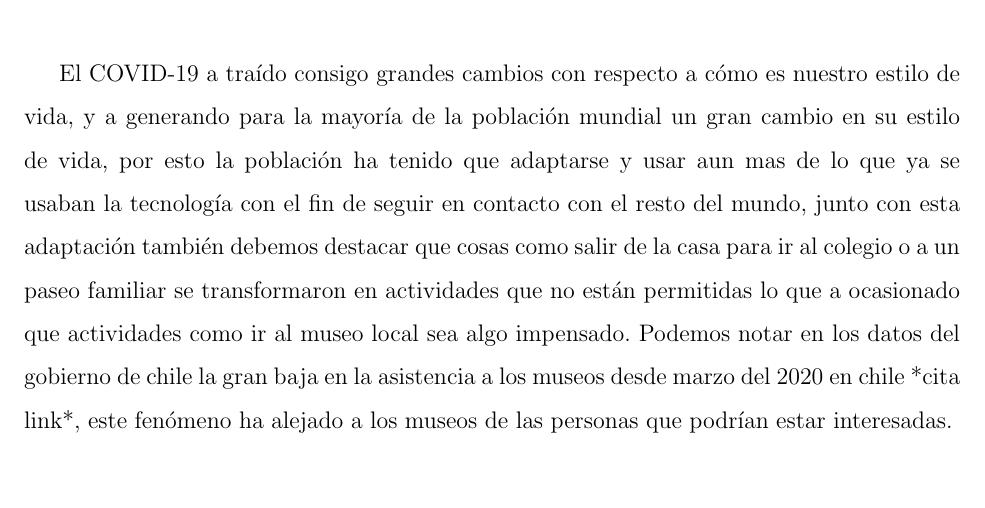
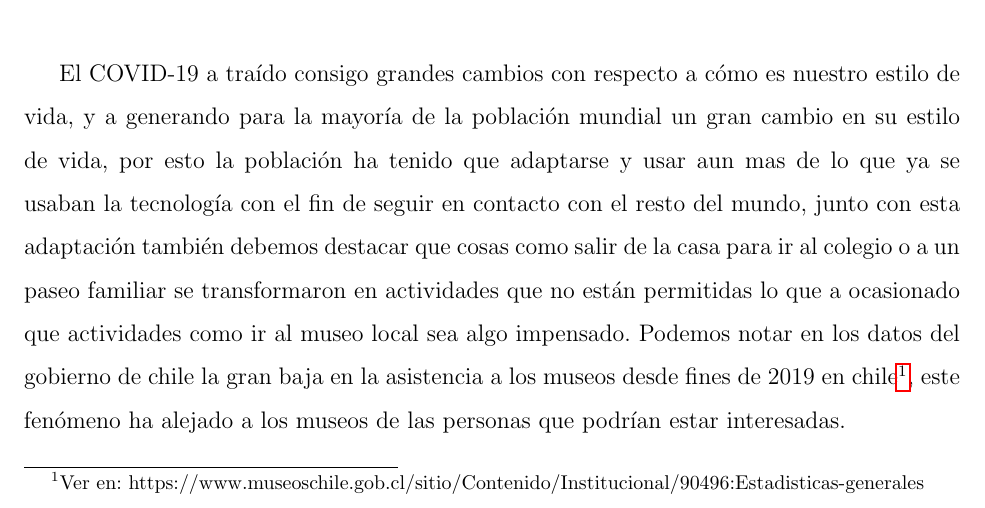
Before and after one commit to Hokers/IngSoft_Caso4_Rojas_Romero, a LaTeX document (main.tex, which reads cap/Introduccion.tex): part of page 8 of 27, cut so that both start at the same text. Compiled offline with pdfLaTeX.

Commit message:
pie de pagina añadido a introduccion

```diff
--- a/cap/Introduccion.tex
+++ b/cap/Introduccion.tex
@@ -7,4 +7,4 @@ Este proyecto busca conectar por una nueva vía a las poblacion chilena con muse
 se busca que esta app llegue a todo público, aunque está enfocada en amantes de la cultura y aficionados por la realidad aumentada, buscando entregarle una nueva forma de descubrir la historia y la cultura.
 
 \subsection{Descripción breve del problema}
-El COVID-19 a traído consigo grandes cambios con respecto a cómo es nuestro estilo de vida, y a generando para la mayoría de la población mundial un gran cambio en su estilo de vida, por esto la población ha tenido que adaptarse y usar aun mas de lo que ya se usaban la tecnología con el fin de seguir en contacto con el resto del mundo,  junto con esta adaptación también debemos destacar que cosas como salir de la casa para ir al colegio o a un paseo familiar se transformaron en actividades que no están permitidas lo que a ocasionado que actividades como ir al museo local sea algo impensado. Podemos notar en los datos del gobierno de chile la gran baja en la asistencia a los museos desde marzo del 2020 en chile *cita link*, este fenómeno ha alejado a los museos de las personas que podrían estar interesadas.
+El COVID-19 a traído consigo grandes cambios con respecto a cómo es nuestro estilo de vida, y a generando para la mayoría de la población mundial un gran cambio en su estilo de vida, por esto la población ha tenido que adaptarse y usar aun mas de lo que ya se usaban la tecnología con el fin de seguir en contacto con el resto del mundo,  junto con esta adaptación también debemos destacar que cosas como salir de la casa para ir al colegio o a un paseo familiar se transformaron en actividades que no están permitidas lo que a ocasionado que actividades como ir al museo local sea algo impensado. Podemos notar en los datos del gobierno de chile la gran baja en la asistencia a los museos desde fines de 2019 en chile\footnote{Ver en: https://www.museoschile.gob.cl/sitio/Contenido/Institucional/90496:Estadisticas-generales}, este fenómeno ha alejado a los museos de las personas que podrían estar interesadas.
```
